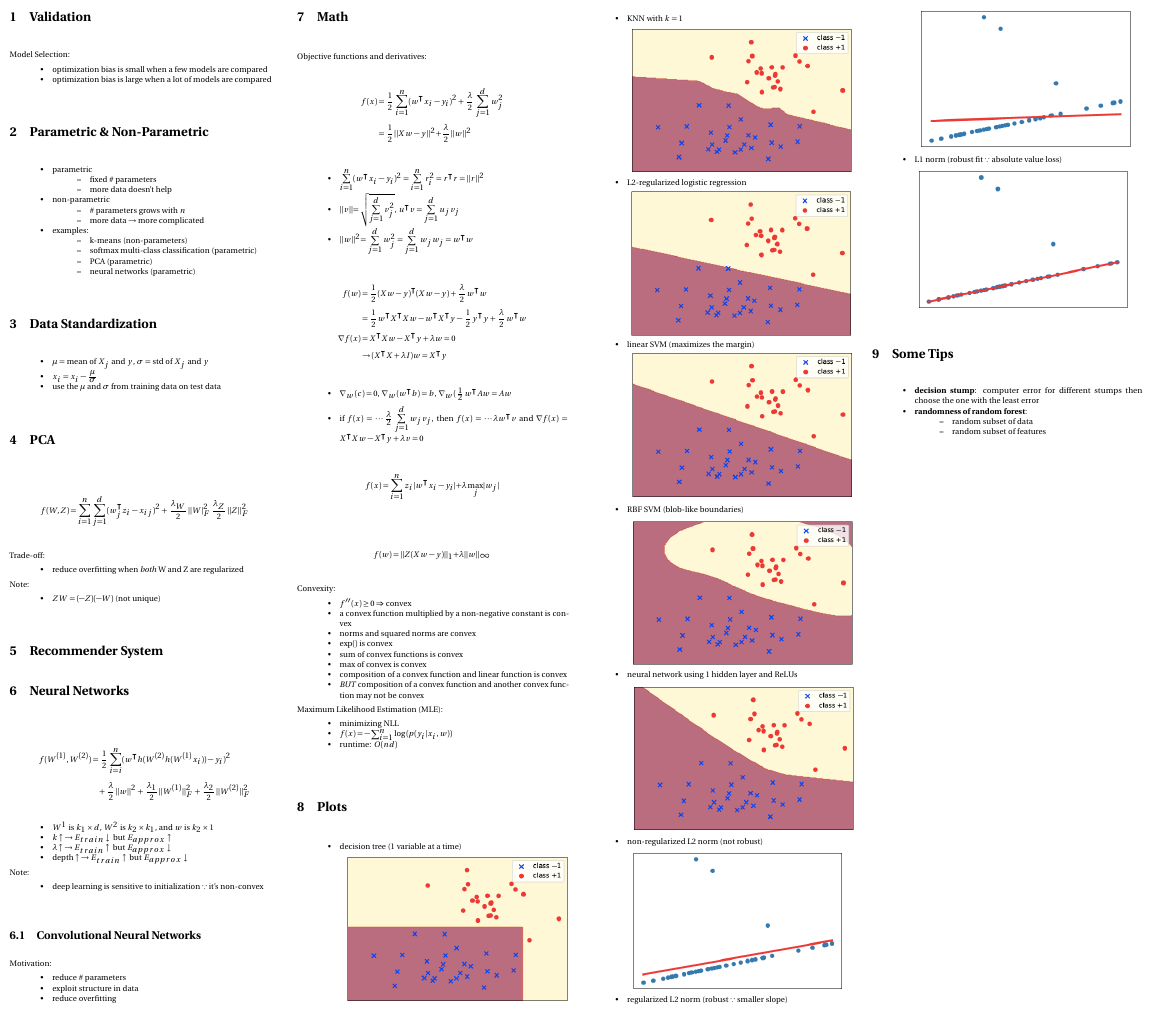
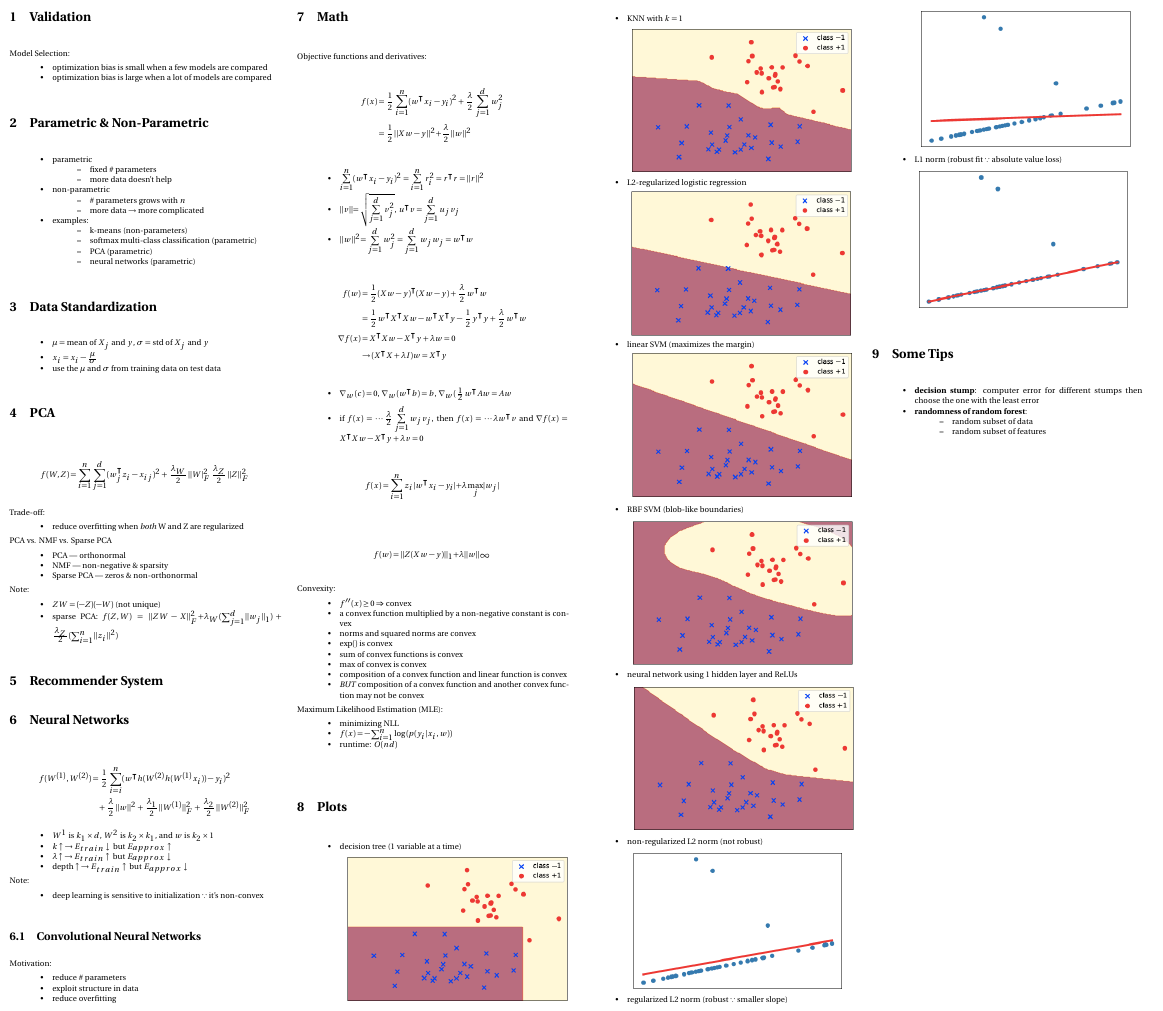
Before and after one commit to kaitian-xie/cpsc340-cheatsheet, a LaTeX document (main.tex): part of the page, cut so that both start at the same text. Compiled offline with pdfLaTeX.

Commit message:
Update PCA

```diff
--- a/main.tex
+++ b/main.tex
@@ -76,9 +76,16 @@ Trade-off:
     % TODO: 2016 Final Q8 (d)
     % TODO: L29 s7a
 \end{itemize}
+PCA vs. NMF vs. Sparse PCA
+\begin{itemize}
+    \item PCA --- orthonormal
+    \item NMF --- non-negative \& sparsity
+    \item Sparse PCA --- zeros \& non-orthonormal
+\end{itemize}
 Note:
 \begin{itemize}
     \item \(ZW = (-Z)(-W)\) (not unique)
+    \item sparse PCA: \(f(Z,W) = ||ZW-X||_F^2 + \lambda_W (\sum_{j=1}^{d} ||w_j||_1) +\frac{\lambda_Z}{2} (\sum_{i=1}^{n} ||z_i||^2)\)
 \end{itemize}
 
 \section{Recommender System}
```
